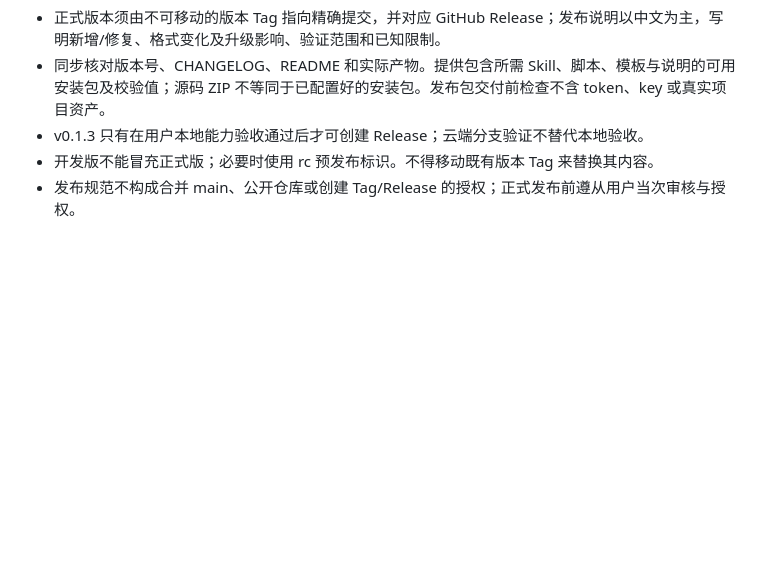
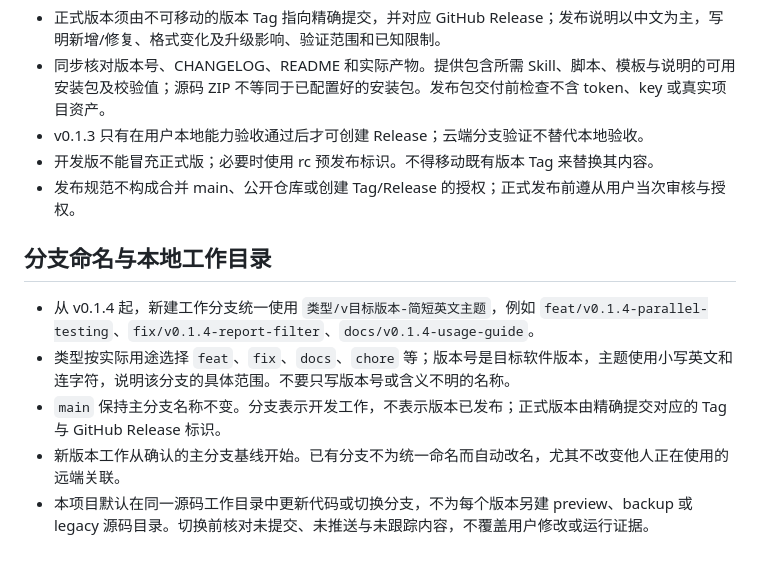
Before and after one commit to 99Like-wjj/ai-autonomous-testing-ego-lite, a Markdown page: AGENTS.md, the part around the change. GitHub-like rendering; blank space fills up the shorter version.

Commit message:
docs: 在 main 沉淀版本分支命名与单目录规范

```diff
--- a/AGENTS.md
+++ b/AGENTS.md
@@ -34,3 +34,11 @@
 - v0.1.3 只有在用户本地能力验收通过后才可创建 Release；云端分支验证不替代本地验收。
 - 开发版不能冒充正式版；必要时使用 rc 预发布标识。不得移动既有版本 Tag 来替换其内容。
 - 发布规范不构成合并 main、公开仓库或创建 Tag/Release 的授权；正式发布前遵从用户当次审核与授权。
+
+## 分支命名与本地工作目录
+
+- 从 v0.1.4 起，新建工作分支统一使用 `类型/v目标版本-简短英文主题`，例如 `feat/v0.1.4-parallel-testing`、`fix/v0.1.4-report-filter`、`docs/v0.1.4-usage-guide`。
+- 类型按实际用途选择 `feat`、`fix`、`docs`、`chore` 等；版本号是目标软件版本，主题使用小写英文和连字符，说明该分支的具体范围。不要只写版本号或含义不明的名称。
+- `main` 保持主分支名称不变。分支表示开发工作，不表示版本已发布；正式版本由精确提交对应的 Tag 与 GitHub Release 标识。
+- 新版本工作从确认的主分支基线开始。已有分支不为统一命名而自动改名，尤其不改变他人正在使用的远端关联。
+- 本项目默认在同一源码工作目录中更新代码或切换分支，不为每个版本另建 preview、backup 或 legacy 源码目录。切换前核对未提交、未推送与未跟踪内容，不覆盖用户修改或运行证据。
```
